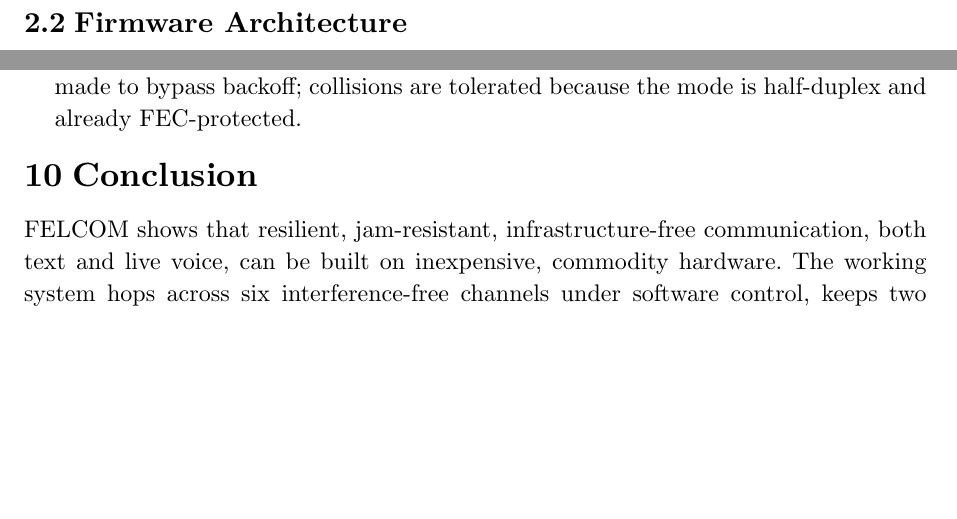
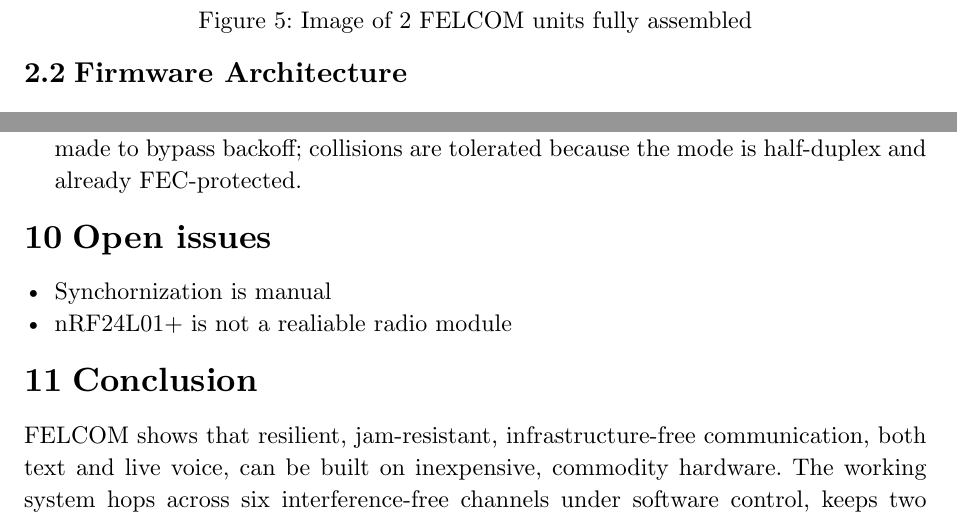
Before and after one commit to MarcEGed/Mini-Project, a Typst document (Report.typ): two parts of pages 8 and 15 of 16 before the commit and two parts of pages 8 and 16 of 18 after it, joined at a grey line, cut at the place of the change, the shorter picture padded with empty space. The pictures show the PDF file Report.pdf that the author committed with the source.

Commit message:
docs: add FELCOM picture, open issues section

```diff
--- a/Report.typ
+++ b/Report.typ
@@ -195,6 +195,10 @@ The complete schematic and the routed PCB are shown below.
 ) <fig-pcb>
 
 // TODO: INSERT PICTURE OF ASSEMBLED PRODUCT
+#figure(
+  image("hardware/imgs/FELCOM assembled.jpeg", width: 80%),
+  caption: [Image of 2 FELCOM units fully assembled]
+)
 
 == Firmware Architecture
 
@@ -595,6 +599,9 @@ the link still struggles (e.g. after clock drift).]
 //   fixed 28-byte payload forced the chat text length and the audio frame size to be
 //   re-derived so nothing overflowed the single on-air frame.
 
+= Open issues
+- Synchornization is manual
+- nRF24L01+ is not a realiable radio module
 // ===========================================================================
 // CONCLUSION
 // ===========================================================================
```
Also changed, not shown: Report.pdf, hardware/imgs/FELCOM assembled.jpeg (added), Report.typ (1 more changed lines).
